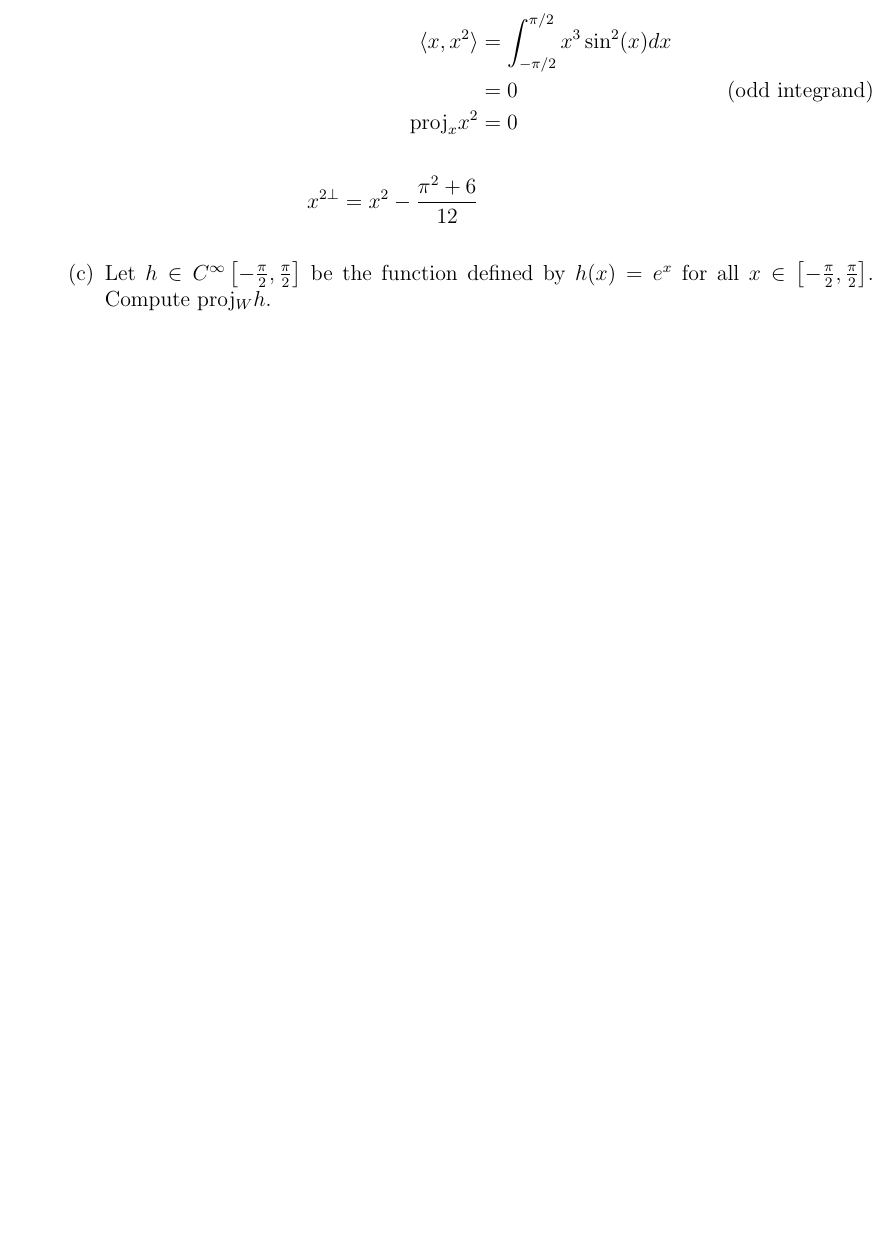
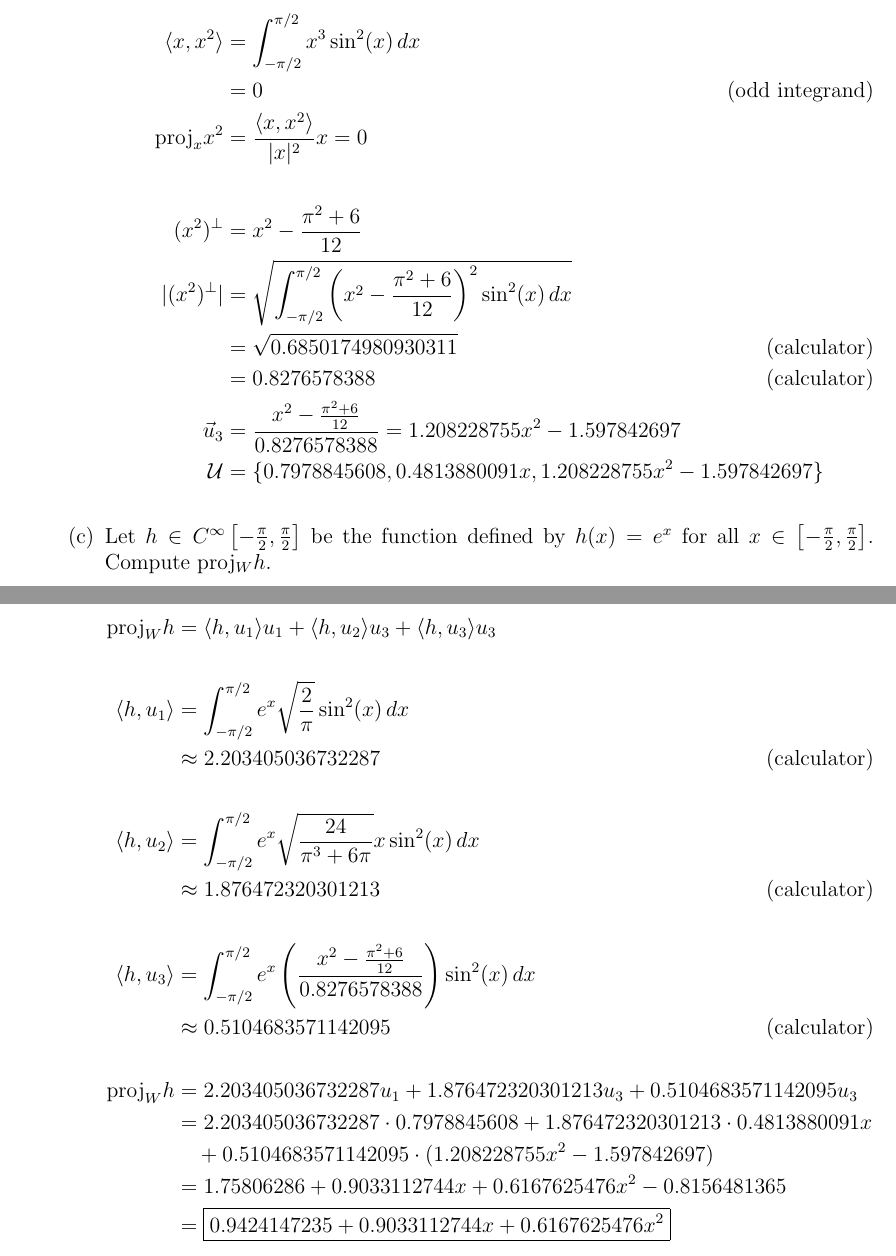
Before and after one commit to jzpan1/latex-docs, a LaTeX problem sheet (w24-MATH217/HW09.tex): part of page 6 of 6 before the commit and two parts of pages 6 and 7 of 7 after it, the two joined at a grey line, cut so that both start at the same text, the shorter picture padded with empty space. Compiled offline with pdfLaTeX.

Commit message:
hw09 draft

```diff
--- a/w24-MATH217/HW09.tex
+++ b/w24-MATH217/HW09.tex
@@ -248,14 +248,34 @@
                     &= \frac{\pi^2 + 6}{12} \\
                 \end{align*}
                 \begin{align*}
-                    \langle x, x^2 \rangle &= \int_{-\pi/2}^{\pi/2} x^3 \sin^2(x) dx \\
+                    \langle x, x^2 \rangle &= \int_{-\pi/2}^{\pi/2} x^3 \sin^2(x)\, dx \\
                     &= 0 \tag{odd integrand}\\
-                    \text{proj}_x x^2 &= 0
+                    \text{proj}_x x^2 &= \frac{\langle x, x^2 \rangle}{|x|^2} x = 0
                     \\\\
-                    x^{2\perp} = x^2 - \frac{\pi^2 + 6}{12}
+                    (x^2)^\perp &= x^2 - \frac{\pi^2 + 6}{12} \\
+                    |(x^2)^\perp| &= \sqrt{\int_{-\pi/2}^{\pi/2} \left(x^2 - \frac{\pi^2 + 6}{12}\right)^2 \sin^2(x)\, dx} \\
+                    &= \sqrt{0.6850174980930311}  \tag{calculator}\\
+                    &= 0.8276578388  \tag{calculator}\\
+                    \vec u_3 &= \frac{x^2 - \frac{\pi^2 + 6}{12}}{0.8276578388} = 1.208228755x^2 - 1.597842697 \\
+                    \mathcal U &= \{0.7978845608, 0.4813880091x, 1.208228755x^2 - 1.597842697\}
                 \end{align*}
             \end{solution}
         \part Let $h \in C^\infty \left[ -\frac{\pi}{2}, \frac{\pi}{2}\right]$ be the function defined by $h(x) = e^x$ for all $x \in \left[ -\frac{\pi}{2}, \frac{\pi}{2}\right]$. Compute proj$_W h$.
+            \begin{solution}
+                \begin{align*}
+                    \text{proj}_W h &= \langle h, u_1 \rangle u_1 + \langle h, u_2 \rangle u_3 + \langle h, u_3 \rangle u_3 \\\\
+                    \langle h, u_1 \rangle &= \int_{-\pi/2}^{\pi/2} e^x \sqrt{\frac{2}{\pi}} \sin^2(x)\, dx \\
+                    &\approx 2.203405036732287 \tag{calculator}\\\\
+                    \langle h, u_2 \rangle &= \int_{-\pi/2}^{\pi/2} e^x \sqrt{\dfrac{24}{{\pi}^3+6{\pi}}}x \sin^2(x)\, dx \\
+                    &\approx 1.876472320301213 \tag{calculator} \\\\
+                    \langle h, u_3 \rangle &= \int_{-\pi/2}^{\pi/2} e^x \left(\frac{x^2 - \frac{\pi^2 + 6}{12}}{0.8276578388} \right) \sin^2(x)\, dx \\
+                    &\approx 0.5104683571142095 \tag{calculator} \\\\
+                    \text{proj}_W h &= 2.203405036732287 u_1 + 1.876472320301213 u_3 + 0.5104683571142095 u_3 \\
+                    &= 2.203405036732287 \cdot 0.7978845608  + 1.876472320301213 \cdot 0.4813880091x \\&\ \ \ + 0.5104683571142095 \cdot (1.208228755x^2 - 1.597842697) \\
+                    &= 1.75806286 + 0.9033112744x + 0.6167625476x^2 - 0.8156481365 \\
+                    &= \boxed{0.9424147235 + 0.9033112744x + 0.6167625476x^2}
+                \end{align*}
+            \end{solution}
     \end{parts}
 \end{questions}
 
```
Also changed, not shown: w24-MATH217/HW09.pdf, w24-MATH217/HW09.tex (26 more changed lines).
